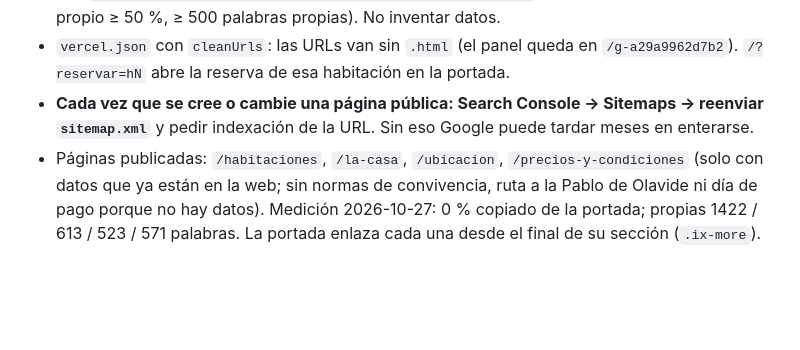
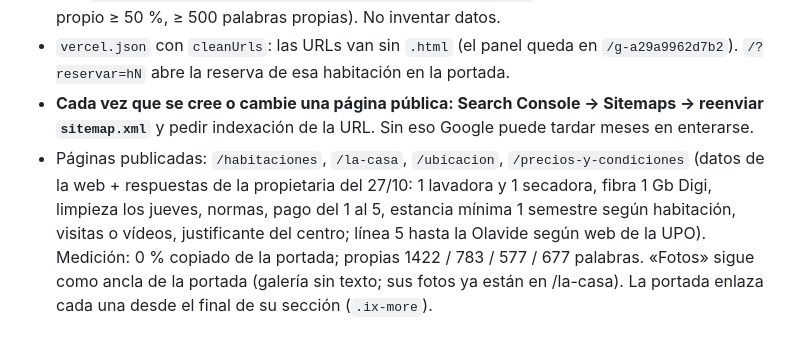
Before and after one commit to dynamotrans/BSL-web, a Markdown page: CLAUDE.md, the part around the change. Drawn GitHub-style; blank space fills up the shorter version.

Commit message:
CLAUDE.md: estado de las páginas de sección
Co-Authored-By: Claude Opus 5.5 <noreply@anthropic.com>
Claude-Session: https://claude.ai/code/session_01P2Q8CceVCKQpCCp1eCXY5M

```diff
--- a/CLAUDE.md
+++ b/CLAUDE.md
@@ -73,4 +73,4 @@ La red de la sesión bloquea `bsl-web.vercel.app`, así que los cambios de datos
 - Reglas de contenido (no duplicar): las páginas se escriben, no se copian de la portada. Medir con `node tools/medir_duplicados.mjs <url-base> /habitaciones` (8 palabras; copiado ≤ 10 %, propio ≥ 50 %, ≥ 500 palabras propias). No inventar datos.
 - `vercel.json` con `cleanUrls`: las URLs van sin `.html` (el panel queda en `/g-a29a9962d7b2`). `/?reservar=hN` abre la reserva de esa habitación en la portada.
 - **Cada vez que se cree o cambie una página pública: Search Console → Sitemaps → reenviar `sitemap.xml`** y pedir indexación de la URL. Sin eso Google puede tardar meses en enterarse.
-- Páginas publicadas: `/habitaciones`, `/la-casa`, `/ubicacion`, `/precios-y-condiciones` (solo con datos que ya están en la web; sin normas de convivencia, ruta a la Pablo de Olavide ni día de pago porque no hay datos). Medición 2026-10-27: 0 % copiado de la portada; propias 1422 / 613 / 523 / 571 palabras. La portada enlaza cada una desde el final de su sección (`.ix-more`).
+- Páginas publicadas: `/habitaciones`, `/la-casa`, `/ubicacion`, `/precios-y-condiciones` (datos de la web + respuestas de la propietaria del 27/10: 1 lavadora y 1 secadora, fibra 1 Gb Digi, limpieza los jueves, normas, pago del 1 al 5, estancia mínima 1 semestre según habitación, visitas o vídeos, justificante del centro; línea 5 hasta la Olavide según web de la UPO). Medición: 0 % copiado de la portada; propias 1422 / 783 / 577 / 677 palabras. «Fotos» sigue como ancla de la portada (galería sin texto; sus fotos ya están en /la-casa). La portada enlaza cada una desde el final de su sección (`.ix-more`).
```
